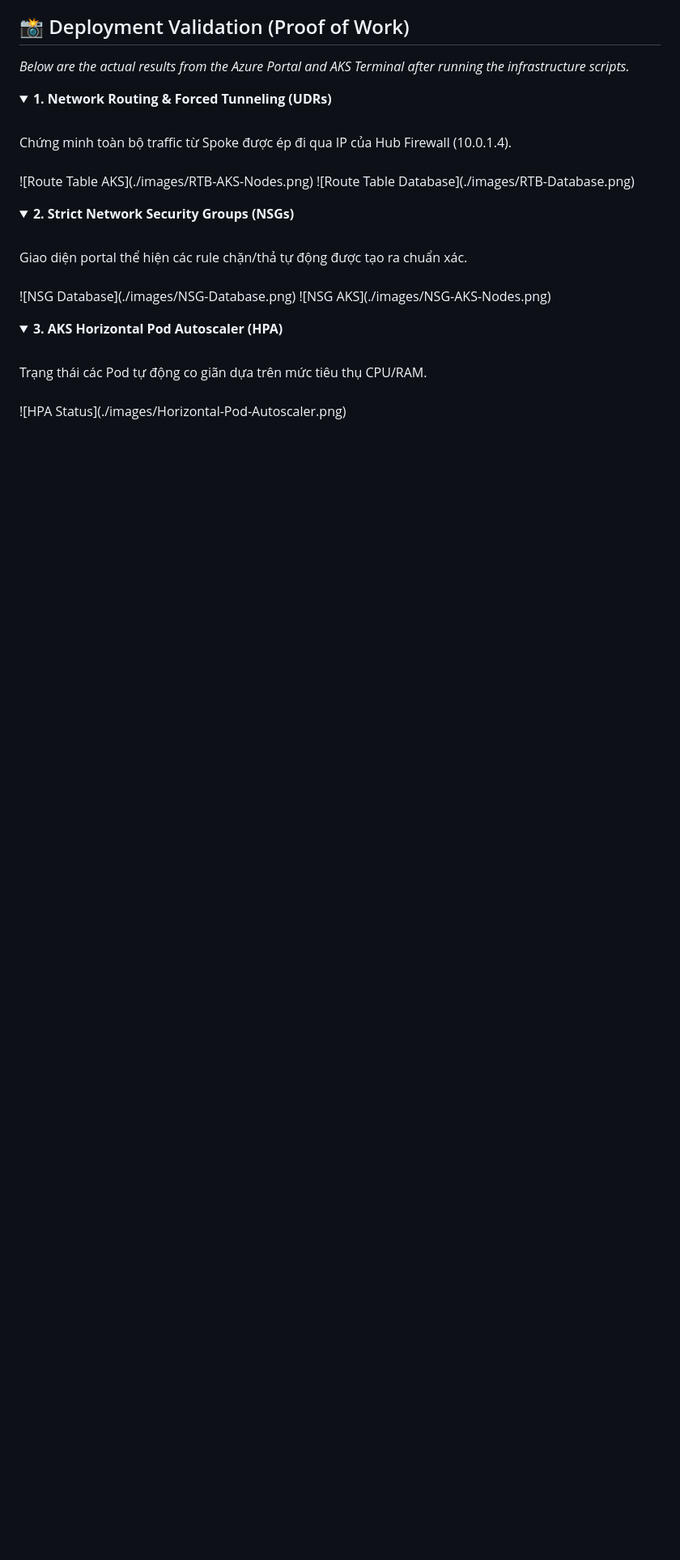
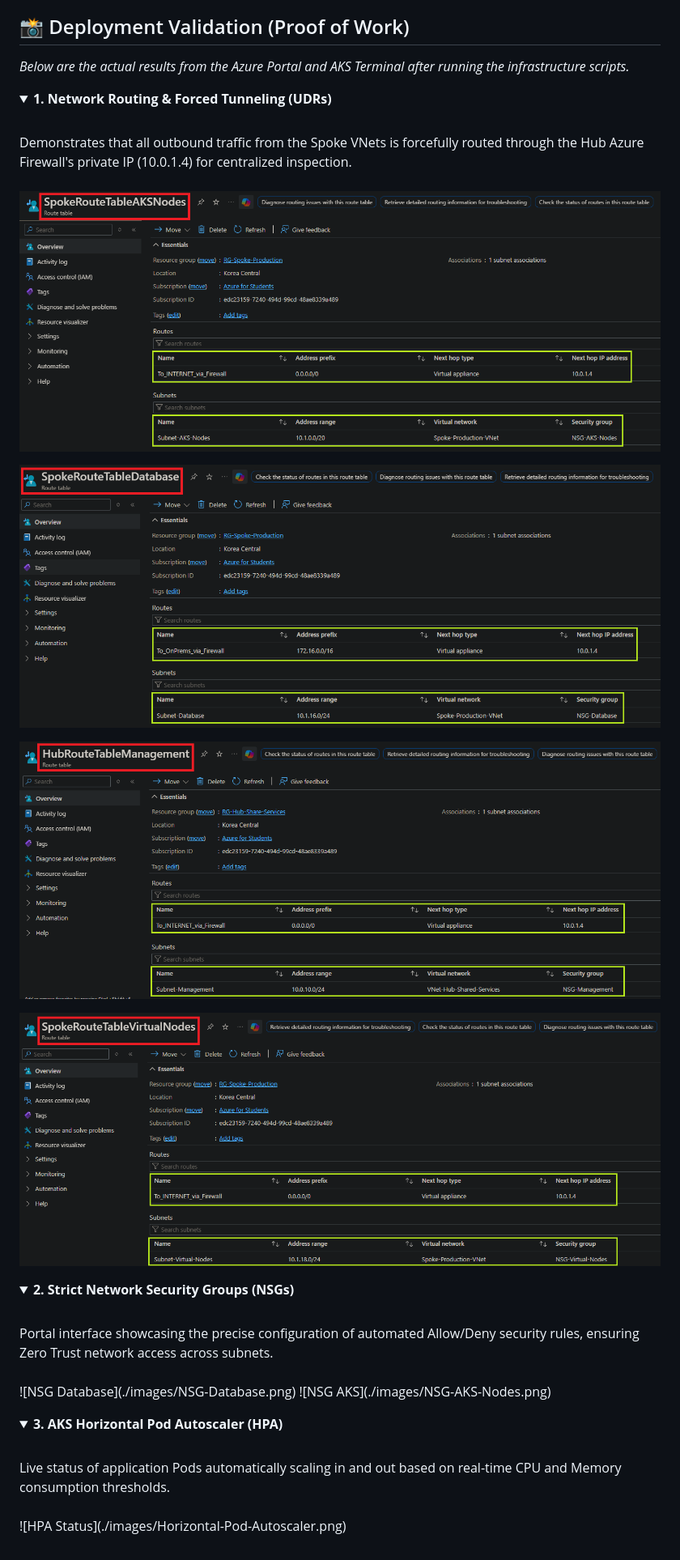
Before and after one commit to cody3010/nhanbaoanh-portfolio, a Markdown page: README.md, the part around the change. Shown at 81% size. Rendered like a GitHub page; folded sections open; blank space fills up the shorter version.

```diff
--- a/README.md
+++ b/README.md
@@ -70,16 +70,23 @@ If you wish to deploy this architecture, ensure you have the following prerequis
 <details>
 <summary><b>1. Network Routing & Forced Tunneling (UDRs)</b></summary>
 <br>
-Chứng minh toàn bộ traffic từ Spoke được ép đi qua IP của Hub Firewall (10.0.1.4).
+Demonstrates that all outbound traffic from the Spoke VNets is forcefully routed through the Hub Azure Firewall's private IP (10.0.1.4) for centralized inspection.
 <br><br>
-![Route Table AKS](./images/RTB-AKS-Nodes.png)
-![Route Table Database](./images/RTB-Database.png)
+
+![Route Table AKS](Images/RTB-AKS-Nodes.png)
+
+![Route Table Database](Images/RTB-Database.png)
+
+![Route Table Management](Images/RTB-Management.png)
+
+![Route Table Virtual Nodes](Images/RTB-Virtual-Nodes.png)
+
 </details>
 
 <details>
 <summary><b>2. Strict Network Security Groups (NSGs)</b></summary>
 <br>
-Giao diện portal thể hiện các rule chặn/thả tự động được tạo ra chuẩn xác.
+Portal interface showcasing the precise configuration of automated Allow/Deny security rules, ensuring Zero Trust network access across subnets.
 <br><br>
 ![NSG Database](./images/NSG-Database.png)
 ![NSG AKS](./images/NSG-AKS-Nodes.png)
@@ -88,7 +95,7 @@ Giao diện portal thể hiện các rule chặn/thả tự động được t
 <details>
 <summary><b>3. AKS Horizontal Pod Autoscaler (HPA)</b></summary>
 <br>
-Trạng thái các Pod tự động co giãn dựa trên mức tiêu thụ CPU/RAM.
+Live status of application Pods automatically scaling in and out based on real-time CPU and Memory consumption thresholds.
 <br><br>
 ![HPA Status](./images/Horizontal-Pod-Autoscaler.png)
 </details>
```
